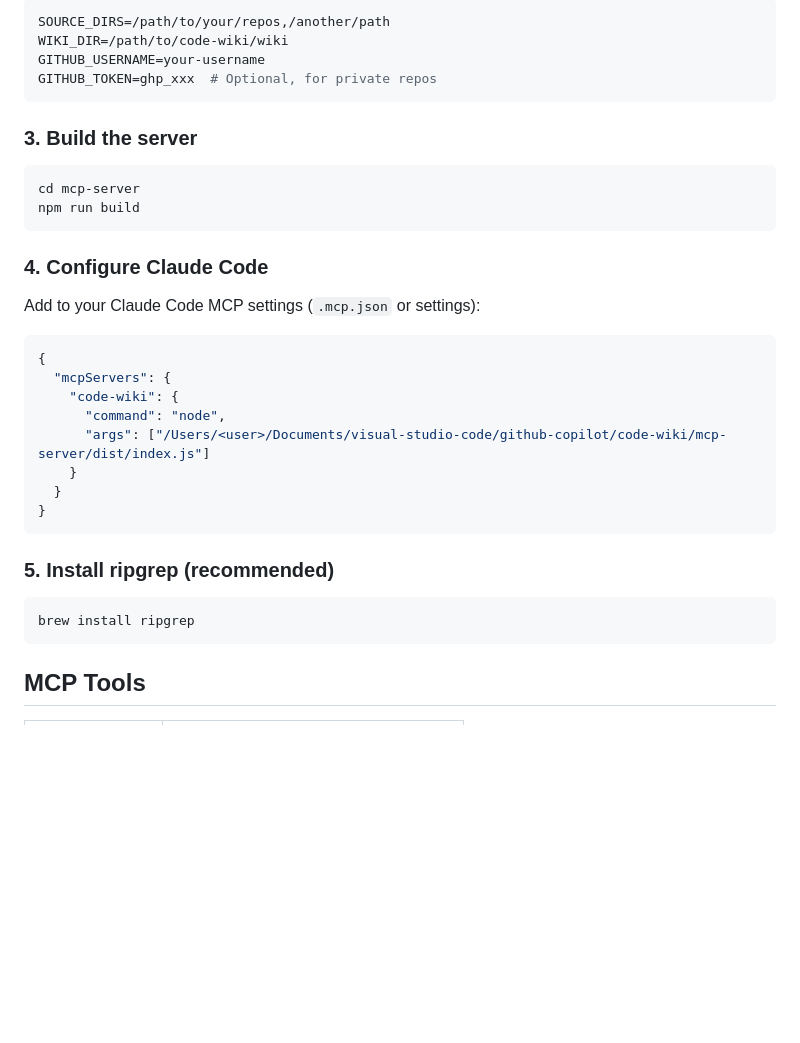
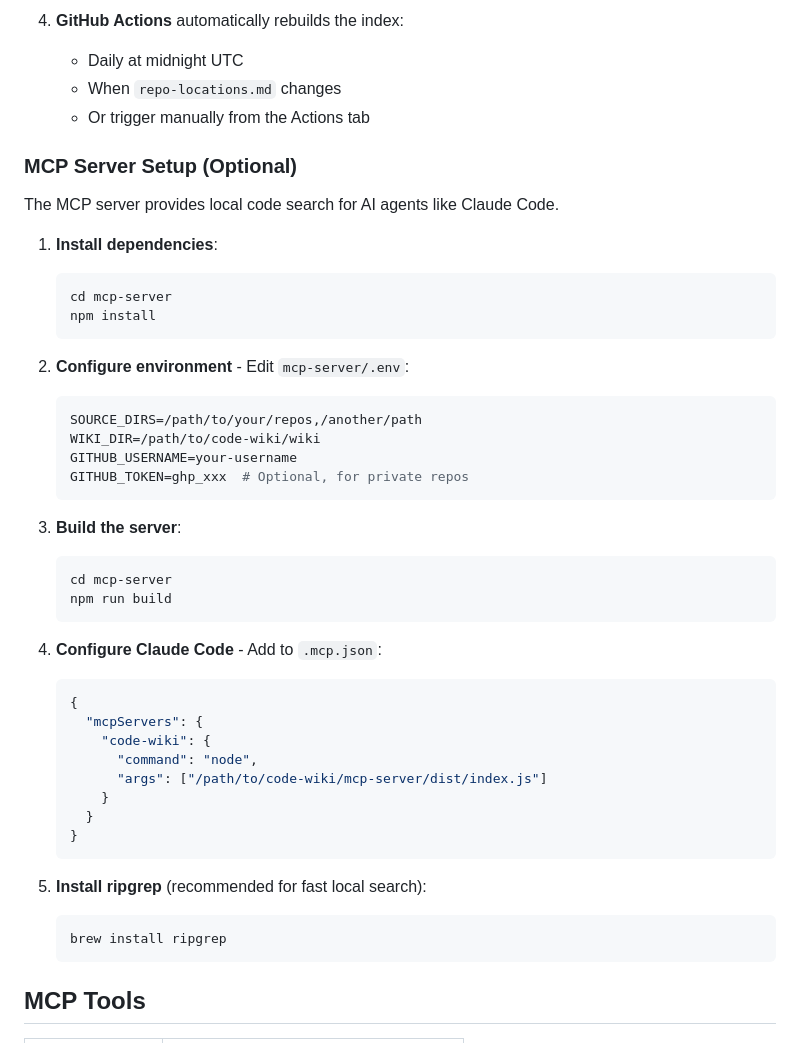
Before and after one commit to mindfu23/code-wiki, a Markdown page: README.md, the part around one of its changes. Rendered like a GitHub page; blank space fills up the shorter version.

````diff
--- a/README.md
+++ b/README.md
@@ -25,38 +74,49 @@ Edit `mcp-server/.env` with your paths:
 
-```bash
-SOURCE_DIRS=/path/to/your/repos,/another/path
-WIKI_DIR=/path/to/code-wiki/wiki
-GITHUB_USERNAME=your-username
-GITHUB_TOKEN=ghp_xxx  # Optional, for private repos
-```
+4. **GitHub Actions** automatically rebuilds the index:
+   - Daily at midnight UTC
+   - When `repo-locations.md` changes
+   - Or trigger manually from the Actions tab
 
-### 3. Build the server
+### MCP Server Setup (Optional)
 
-```bash
-cd mcp-server
-npm run build
-```
+The MCP server provides local code search for AI agents like Claude Code.
 
-### 4. Configure Claude Code
+1. **Install dependencies**:
+   ```bash
+   cd mcp-server
+   npm install
+   ```
 
-Add to your Claude Code MCP settings (`.mcp.json` or settings):
+2. **Configure environment** - Edit `mcp-server/.env`:
+   ```bash
+   SOURCE_DIRS=/path/to/your/repos,/another/path
+   WIKI_DIR=/path/to/code-wiki/wiki
+   GITHUB_USERNAME=your-username
+   GITHUB_TOKEN=ghp_xxx  # Optional, for private repos
+   ```
 
-```json
-{
-  "mcpServers": {
-    "code-wiki": {
-      "command": "node",
-      "args": ["/Users/<user>/Documents/visual-studio-code/github-copilot/code-wiki/mcp-server/dist/index.js"]
-    }
-  }
-}
-```
+3. **Build the server**:
+   ```bash
+   cd mcp-server
+   npm run build
+   ```
 
-### 5. Install ripgrep (recommended)
+4. **Configure Claude Code** - Add to `.mcp.json`:
+   ```json
+   {
+     "mcpServers": {
+       "code-wiki": {
+         "command": "node",
+         "args": ["/path/to/code-wiki/mcp-server/dist/index.js"]
+       }
+     }
+   }
+   ```
 
-```bash
-brew install ripgrep
-```
+5. **Install ripgrep** (recommended for fast local search):
+   ```bash
+   brew install ripgrep
+   ```
 
 ## MCP Tools
 
````
Also changed, not shown: other parts of README.md (+60 -11 lines).
